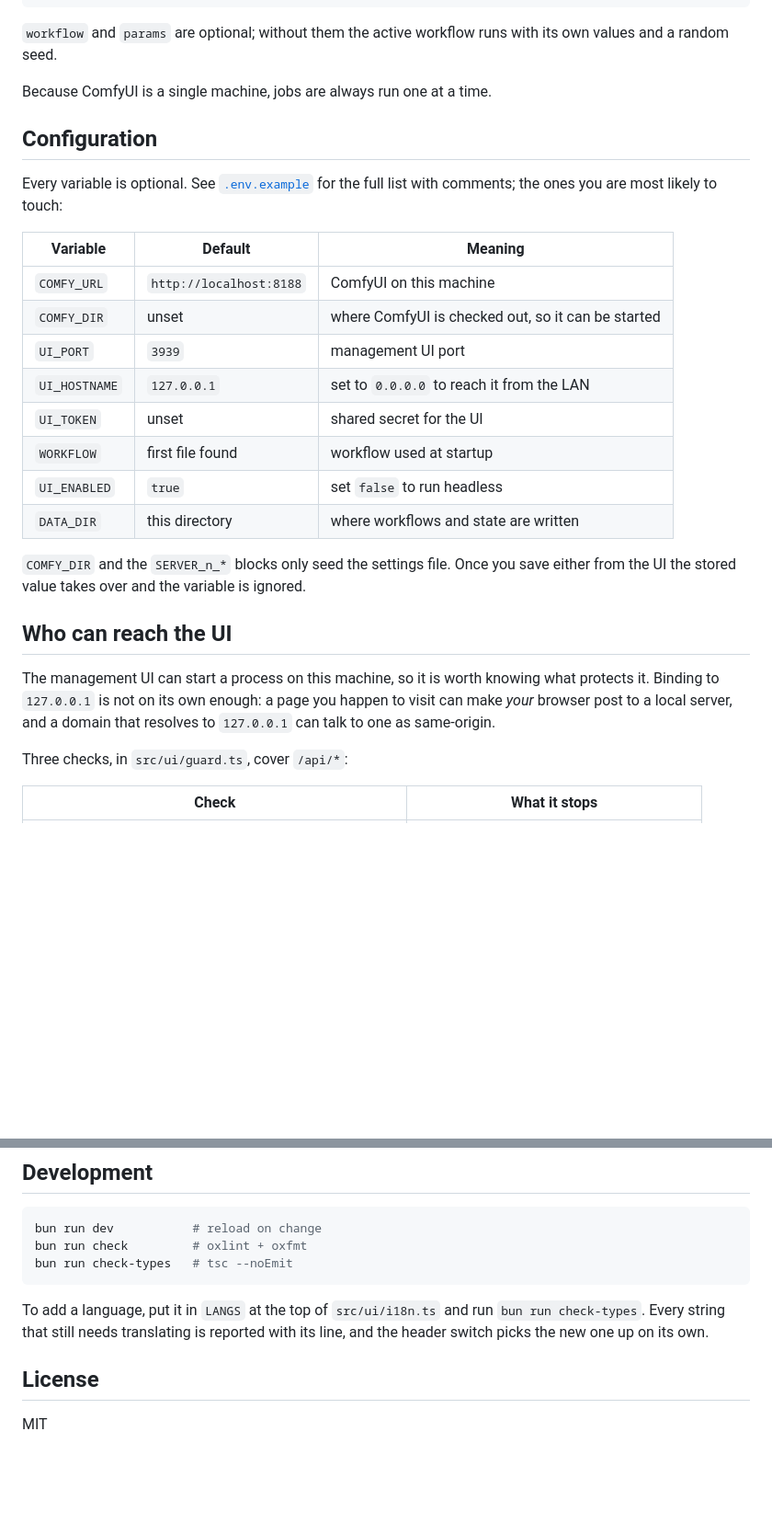
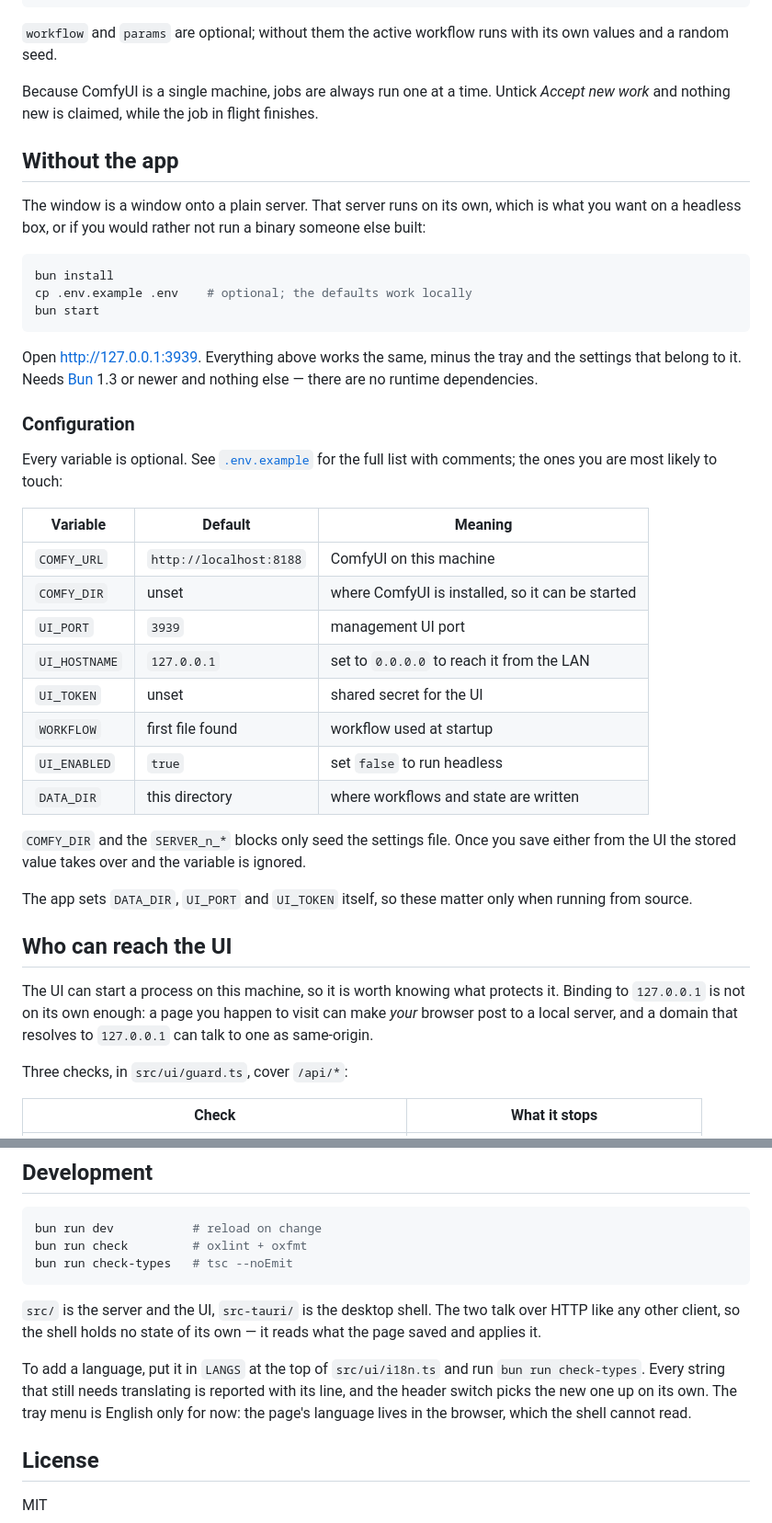
Before and after one commit to mintani/desktop-comfyui-server, a Markdown page: README.md, 2 parts joined by grey strips. Shown at 92% size. Rendered like a GitHub page; blank space fills up the shorter version.

````diff
--- a/README.md
+++ b/README.md
@@ -158,9 +200,26 @@ A claimed job looks like:
 `workflow` and `params` are optional; without them the active workflow runs with
 its own values and a random seed.
 
-Because ComfyUI is a single machine, jobs are always run one at a time.
+Because ComfyUI is a single machine, jobs are always run one at a time. Untick
+*Accept new work* and nothing new is claimed, while the job in flight finishes.
 
-## Configuration
+## Without the app
+
+The window is a window onto a plain server. That server runs on its own, which
+is what you want on a headless box, or if you would rather not run a binary
+someone else built:
+
+```bash
+bun install
+cp .env.example .env    # optional; the defaults work locally
+bun start
+```
+
+Open <http://127.0.0.1:3939>. Everything above works the same, minus the tray
+and the settings that belong to it. Needs [Bun](https://bun.com) 1.3 or newer
+and nothing else — there are no runtime dependencies.
+
+### Configuration
 
 Every variable is optional. See [`.env.example`](.env.example) for the full list
 with comments; the ones you are most likely to touch:
@@ -168,7 +227,7 @@ with comments; the ones you are most likely to touch:
 | Variable      | Default                 | Meaning                                    |
 | ------------- | ----------------------- | ------------------------------------------ |
 | `COMFY_URL`   | `http://localhost:8188` | ComfyUI on this machine                    |
-| `COMFY_DIR`   | unset                   | where ComfyUI is checked out, so it can be started |
+| `COMFY_DIR`   | unset                   | where ComfyUI is installed, so it can be started |
 | `UI_PORT`     | `3939`                  | management UI port                         |
 | `UI_HOSTNAME` | `127.0.0.1`             | set to `0.0.0.0` to reach it from the LAN  |
 | `UI_TOKEN`    | unset                   | shared secret for the UI                   |
@@ -179,12 +238,15 @@ with comments; the ones you are most likely to touch:
 `COMFY_DIR` and the `SERVER_n_*` blocks only seed the settings file. Once you
 save either from the UI the stored value takes over and the variable is ignored.
 
+The app sets `DATA_DIR`, `UI_PORT` and `UI_TOKEN` itself, so these matter only
+when running from source.
+
 ## Who can reach the UI
 
-The management UI can start a process on this machine, so it is worth knowing
-what protects it. Binding to `127.0.0.1` is not on its own enough: a page you
-happen to visit can make *your* browser post to a local server, and a domain
-that resolves to `127.0.0.1` can talk to one as same-origin.
+The UI can start a process on this machine, so it is worth knowing what protects
+it. Binding to `127.0.0.1` is not on its own enough: a page you happen to visit
+can make *your* browser post to a local server, and a domain that resolves to
+`127.0.0.1` can talk to one as same-origin.
 
 Three checks, in `src/ui/guard.ts`, cover `/api/*`:
 
@@ -298,9 +304,15 @@ bun run check         # oxlint + oxfmt
 bun run check-types   # tsc --noEmit
 ```
 
+`src/` is the server and the UI, `src-tauri/` is the desktop shell. The two talk
+over HTTP like any other client, so the shell holds no state of its own — it
+reads what the page saved and applies it.
+
 To add a language, put it in `LANGS` at the top of `src/ui/i18n.ts` and run
 `bun run check-types`. Every string that still needs translating is reported
-with its line, and the header switch picks the new one up on its own.
+with its line, and the header switch picks the new one up on its own. The tray
+menu is English only for now: the page's language lives in the browser, which
+the shell cannot read.
 
 ## License
 
````
Also changed, not shown: other parts of README.md (+100 -114 lines).
